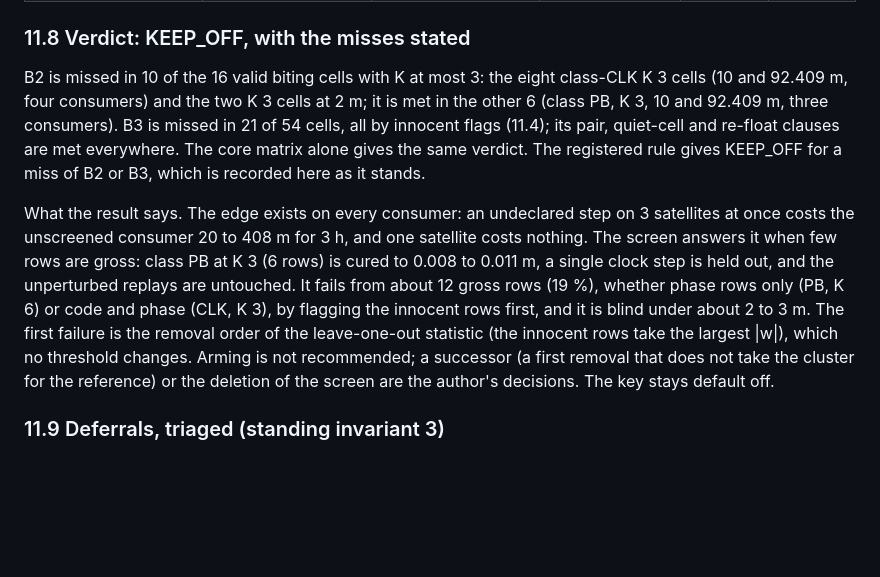
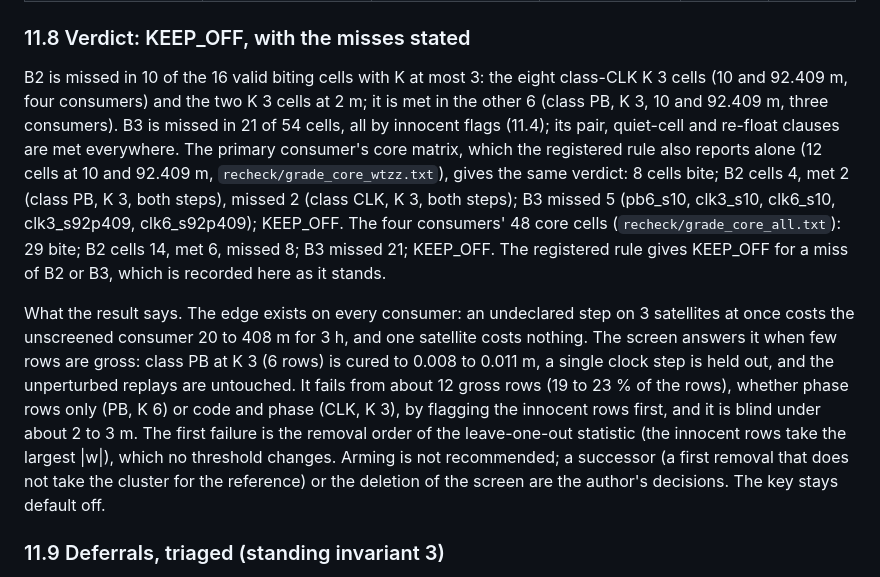
Before and after one commit to weaverbrianjerald/GnssProcessor, a Markdown page: docs/refound/NIS_consumer_innovation_screen_2026-10-17.md, the part around one of its changes. Drawn GitHub-style; blank space fills up the shorter version.

```diff
--- a/docs/refound/NIS_consumer_innovation_screen_2026-10-17.md
+++ b/docs/refound/NIS_consumer_innovation_screen_2026-10-17.md
@@ -341,9 +341,9 @@ Screen off against screen on, each against its matched unperturbed replay. Flagg
 
 ### 11.8 Verdict: KEEP_OFF, with the misses stated
 
-B2 is missed in 10 of the 16 valid biting cells with K at most 3: the eight class-CLK K 3 cells (10 and 92.409 m, four consumers) and the two K 3 cells at 2 m; it is met in the other 6 (class PB, K 3, 10 and 92.409 m, three consumers). B3 is missed in 21 of 54 cells, all by innocent flags (11.4); its pair, quiet-cell and re-float clauses are met everywhere. The core matrix alone gives the same verdict. The registered rule gives KEEP_OFF for a miss of B2 or B3, which is recorded here as it stands.
+B2 is missed in 10 of the 16 valid biting cells with K at most 3: the eight class-CLK K 3 cells (10 and 92.409 m, four consumers) and the two K 3 cells at 2 m; it is met in the other 6 (class PB, K 3, 10 and 92.409 m, three consumers). B3 is missed in 21 of 54 cells, all by innocent flags (11.4); its pair, quiet-cell and re-float clauses are met everywhere. The primary consumer's core matrix, which the registered rule also reports alone (12 cells at 10 and 92.409 m, `recheck/grade_core_wtzz.txt`), gives the same verdict: 8 cells bite; B2 cells 4, met 2 (class PB, K 3, both steps), missed 2 (class CLK, K 3, both steps); B3 missed 5 (pb6_s10, clk3_s10, clk6_s10, clk3_s92p409, clk6_s92p409); KEEP_OFF. The four consumers' 48 core cells (`recheck/grade_core_all.txt`): 29 bite; B2 cells 14, met 6, missed 8; B3 missed 21; KEEP_OFF. The registered rule gives KEEP_OFF for a miss of B2 or B3, which is recorded here as it stands.
 
-What the result says. The edge exists on every consumer: an undeclared step on 3 satellites at once costs the unscreened consumer 20 to 408 m for 3 h, and one satellite costs nothing. The screen answers it when few rows are gross: class PB at K 3 (6 rows) is cured to 0.008 to 0.011 m, a single clock step is held out, and the unperturbed replays are untouched. It fails from about 12 gross rows (19 %), whether phase rows only (PB, K 6) or code and phase (CLK, K 3), by flagging the innocent rows first, and it is blind under about 2 to 3 m. The first failure is the removal order of the leave-one-out statistic (the innocent rows take the largest |w|), which no threshold changes. Arming is not recommended; a successor (a first removal that does not take the cluster for the reference) or the deletion of the screen are the author's decisions. The key stays default off.
+What the result says. The edge exists on every consumer: an undeclared step on 3 satellites at once costs the unscreened consumer 20 to 408 m for 3 h, and one satellite costs nothing. The screen answers it when few rows are gross: class PB at K 3 (6 rows) is cured to 0.008 to 0.011 m, a single clock step is held out, and the unperturbed replays are untouched. It fails from about 12 gross rows (19 to 23 % of the rows), whether phase rows only (PB, K 6) or code and phase (CLK, K 3), by flagging the innocent rows first, and it is blind under about 2 to 3 m. The first failure is the removal order of the leave-one-out statistic (the innocent rows take the largest |w|), which no threshold changes. Arming is not recommended; a successor (a first removal that does not take the cluster for the reference) or the deletion of the screen are the author's decisions. The key stays default off.
 
 ### 11.9 Deferrals, triaged (standing invariant 3)
 
```
Also changed, not shown: other parts of docs/refound/NIS_consumer_innovation_screen_2026-10-17.md (+6 -6 lines).
